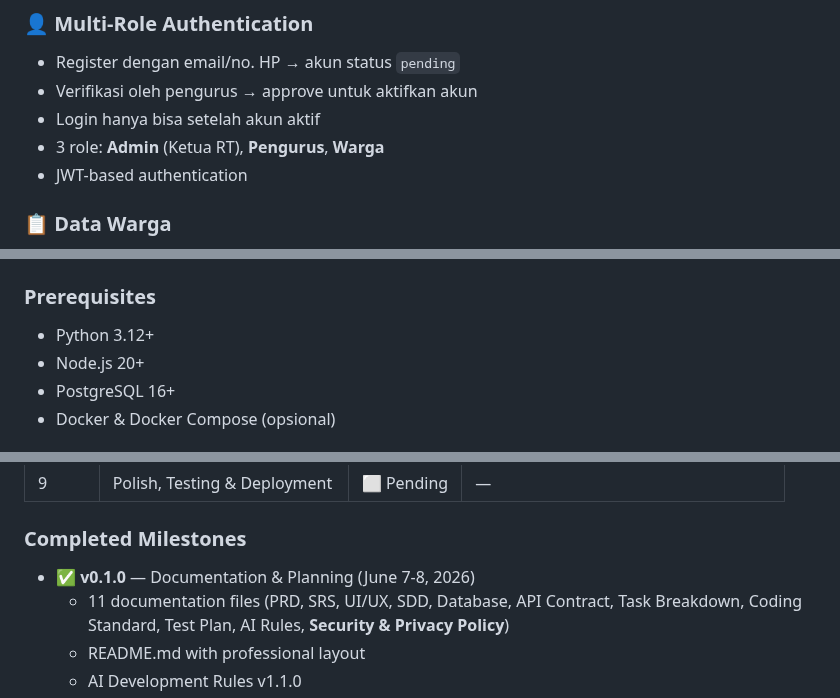
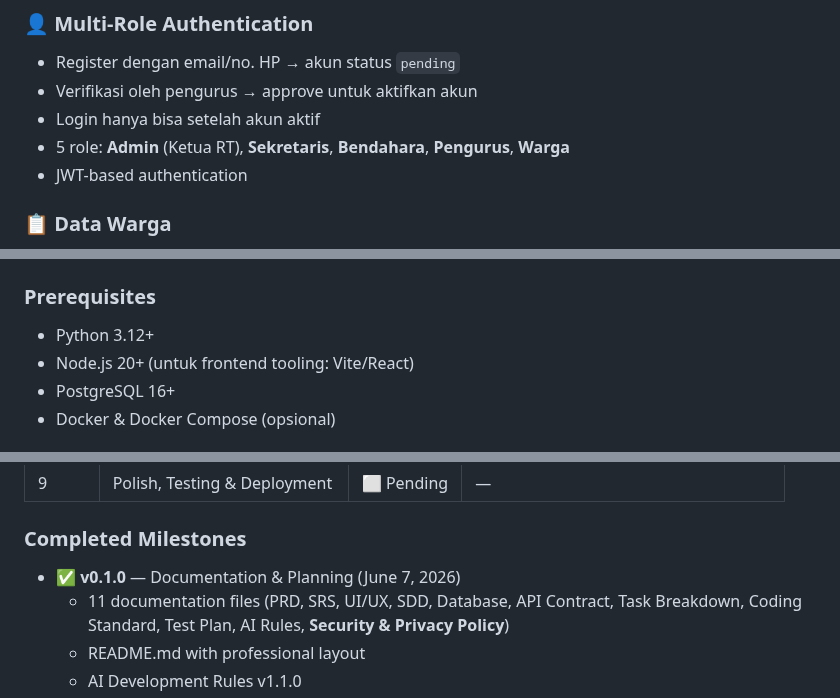
Before and after one commit to bocahlinux/smart-rt, a Markdown page: README.md, 3 parts joined by grey strips. GitHub-like rendering.

```diff
--- a/README.md
+++ b/README.md
@@ -60,7 +60,7 @@ Dibangun dengan arsitektur **web-based + PWA**, Smart-RT dapat diakses melalui d
 - Register dengan email/no. HP → akun status `pending`
 - Verifikasi oleh pengurus → approve untuk aktifkan akun
 - Login hanya bisa setelah akun aktif
-- 3 role: **Admin** (Ketua RT), **Pengurus**, **Warga**
+- 5 role: **Admin** (Ketua RT), **Sekretaris**, **Bendahara**, **Pengurus**, **Warga**
 - JWT-based authentication
 
 ### 📋 Data Warga
@@ -185,7 +185,7 @@ Dibangun dengan arsitektur **web-based + PWA**, Smart-RT dapat diakses melalui d
 
 ### Prerequisites
 - Python 3.12+
-- Node.js 20+
+- Node.js 20+ (untuk frontend tooling: Vite/React)
 - PostgreSQL 16+
 - Docker & Docker Compose (opsional)
 
@@ -304,7 +304,7 @@ Documentation ████████████████████  100%
 
 ### Completed Milestones
 
-- ✅ **v0.1.0** — Documentation & Planning (June 7-8, 2026)
+- ✅ **v0.1.0** — Documentation & Planning (June 7, 2026)
   - 11 documentation files (PRD, SRS, UI/UX, SDD, Database, API Contract, Task Breakdown, Coding Standard, Test Plan, AI Rules, **Security & Privacy Policy**)
   - README.md with professional layout
   - AI Development Rules v1.1.0
```
Also changed, not shown: other parts of README.md (+1 -1 lines).
